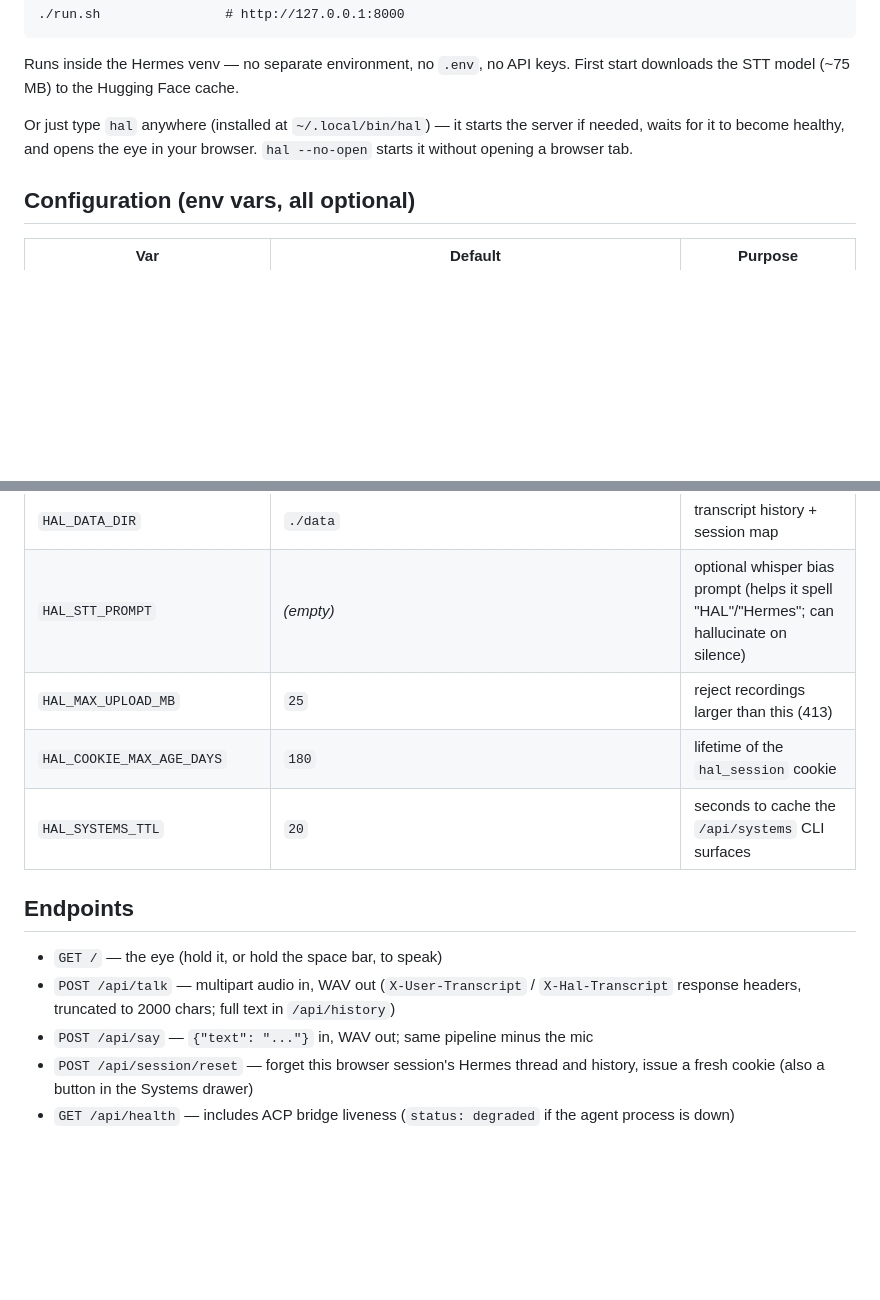
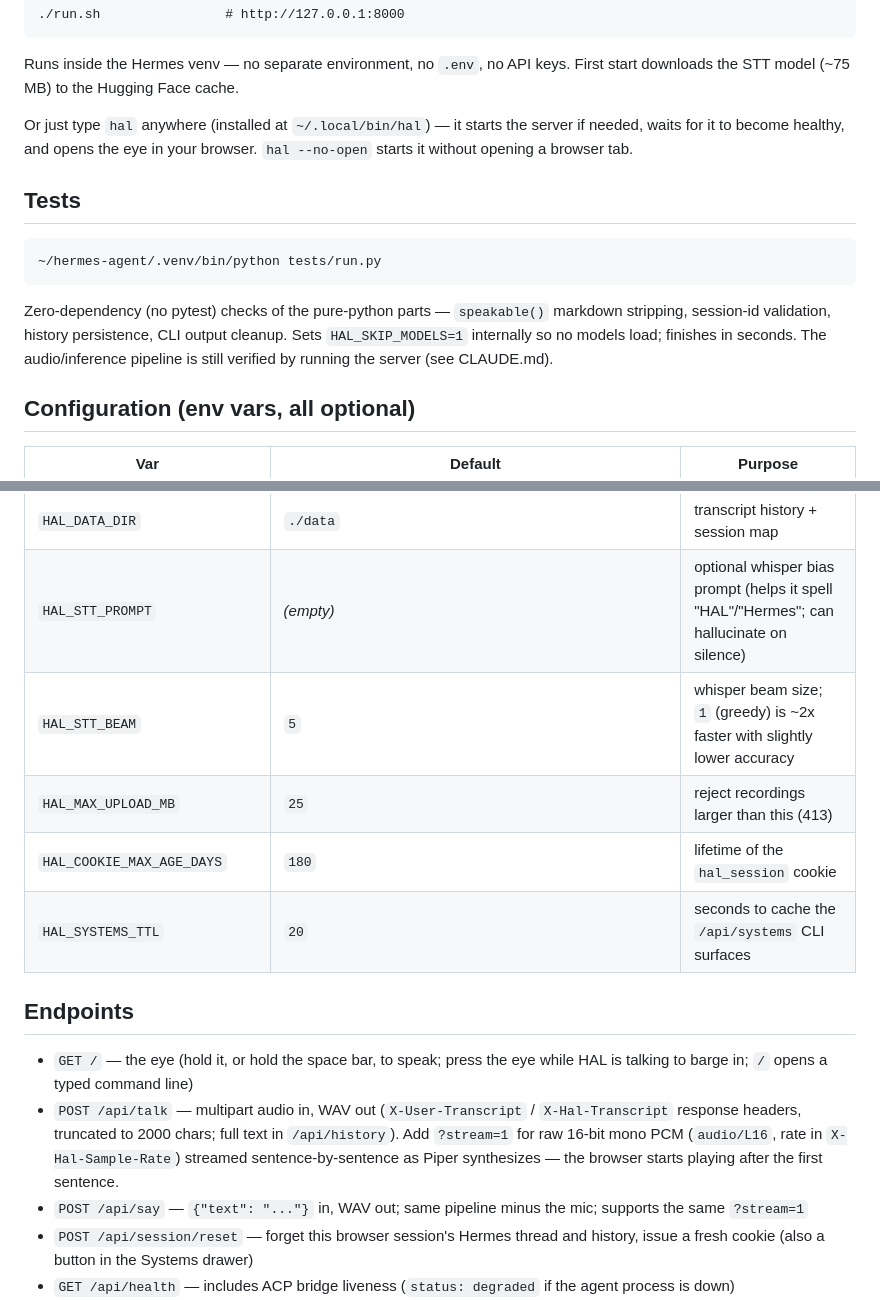
Before and after one commit to highendpcnz/hal, a Markdown page: README.md, 2 parts joined by grey strips. Rendered like a GitHub page; blank space fills up the shorter version.

Commit message:
docs: document streaming, test suite, and new env vars
Co-Authored-By: Claude <noreply@anthropic.com>

````diff
--- a/README.md
+++ b/README.md
@@ -60,6 +60,18 @@ Or just type `hal` anywhere (installed at `~/.local/bin/hal`) — it starts the
 server if needed, waits for it to become healthy, and opens the eye in your
 browser. `hal --no-open` starts it without opening a browser tab.
 
+## Tests
+
+```
+~/hermes-agent/.venv/bin/python tests/run.py
+```
+
+Zero-dependency (no pytest) checks of the pure-python parts — `speakable()`
+markdown stripping, session-id validation, history persistence, CLI output
+cleanup. Sets `HAL_SKIP_MODELS=1` internally so no models load; finishes in
+seconds. The audio/inference pipeline is still verified by running the
+server (see CLAUDE.md).
+
 ## Configuration (env vars, all optional)
 
 | Var | Default | Purpose |
@@ -82,17 +94,22 @@ browser. `hal --no-open` starts it without opening a browser tab.
 | `HAL_LENGTH_SCALE` etc. | `1.08 / 0.6 / 0.72` | voice pacing/timbre knobs |
 | `HAL_DATA_DIR` | `./data` | transcript history + session map |
 | `HAL_STT_PROMPT` | *(empty)* | optional whisper bias prompt (helps it spell "HAL"/"Hermes"; can hallucinate on silence) |
+| `HAL_STT_BEAM` | `5` | whisper beam size; `1` (greedy) is ~2x faster with slightly lower accuracy |
 | `HAL_MAX_UPLOAD_MB` | `25` | reject recordings larger than this (413) |
 | `HAL_COOKIE_MAX_AGE_DAYS` | `180` | lifetime of the `hal_session` cookie |
 | `HAL_SYSTEMS_TTL` | `20` | seconds to cache the `/api/systems` CLI surfaces |
 
 ## Endpoints
 
-- `GET /` — the eye (hold it, or hold the space bar, to speak)
+- `GET /` — the eye (hold it, or hold the space bar, to speak; press the eye
+  while HAL is talking to barge in; `/` opens a typed command line)
 - `POST /api/talk` — multipart audio in, WAV out (`X-User-Transcript` /
   `X-Hal-Transcript` response headers, truncated to 2000 chars; full text
-  in `/api/history`)
-- `POST /api/say` — `{"text": "..."}` in, WAV out; same pipeline minus the mic
+  in `/api/history`). Add `?stream=1` for raw 16-bit mono PCM (`audio/L16`,
+  rate in `X-Hal-Sample-Rate`) streamed sentence-by-sentence as Piper
+  synthesizes — the browser starts playing after the first sentence.
+- `POST /api/say` — `{"text": "..."}` in, WAV out; same pipeline minus the
+  mic; supports the same `?stream=1`
 - `POST /api/session/reset` — forget this browser session's Hermes thread and
   history, issue a fresh cookie (also a button in the Systems drawer)
 - `GET /api/health` — includes ACP bridge liveness (`status: degraded` if the
````
Also changed, not shown: CLAUDE.md (+2 -2 lines).
